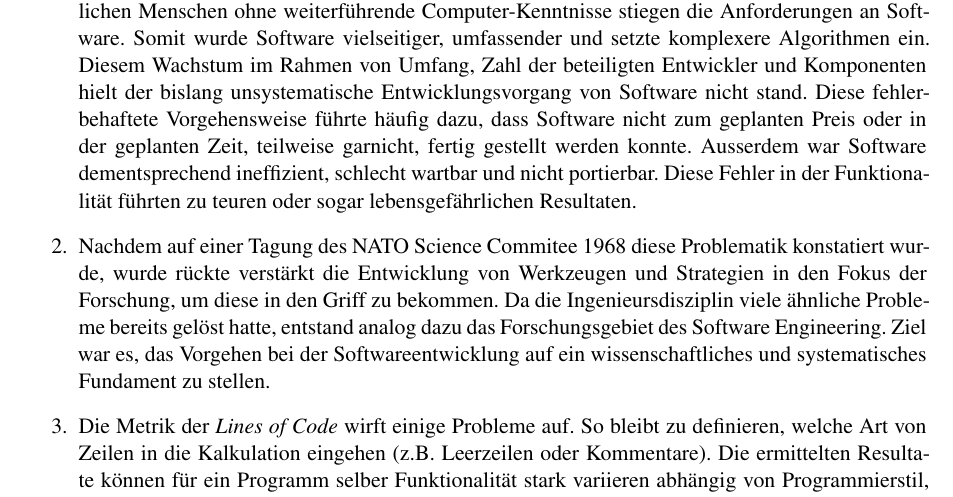
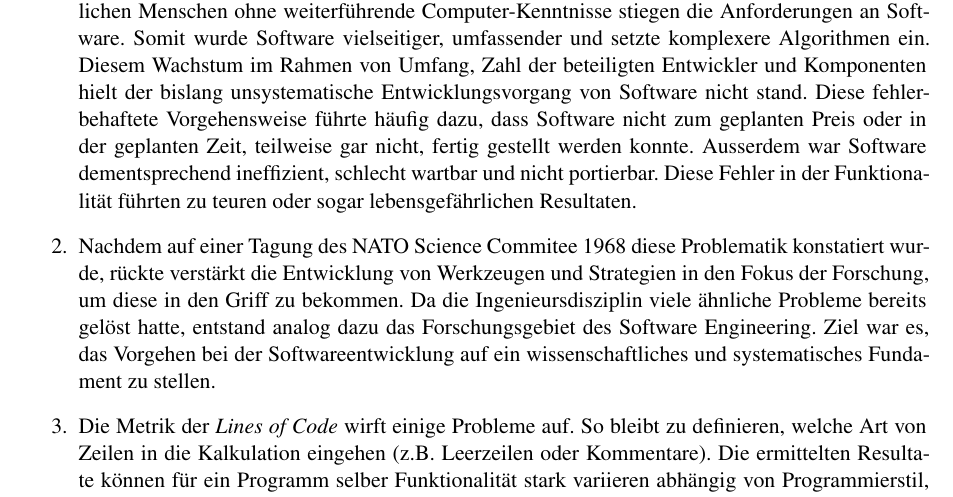
Before and after one commit to themightyoarfish/swe-14-15, a LaTeX document (Blatt 1/Blatt 1.tex): part of the page, cut so that both start at the same text. Compiled offline with pdfLaTeX.

Commit message:
corrected uml, reformatted latex code, removed typos

```diff
--- a/Blatt 1/Blatt 1.tex
+++ b/Blatt 1/Blatt 1.tex
@@ -56,7 +56,3 @@
 \subsection{Grundlagen: Software-Krise und Software Engineering (40 Punkte)}
 
 \begin{enumerate}
-   \item In den ersten Computersystemen diente Software ausschließlich der Berechnung eines einzelnen Algorithmus oder zumindest einer eng begrenzten Problemklasse. Durch die schnelle Leistungssteigerung dieser Systeme und der Ausweitung der Anwendergruppe von Spezialisten zu gewöhnlichen Menschen ohne weiterführende Computer-Kenntnisse stiegen die Anforderungen an Software. Somit wurde Software vielseitiger, umfassender und setzte komplexere Algorithmen ein. Diesem Wachstum im Rahmen von Umfang, Zahl der beteiligten Entwickler und Komponenten hielt der bislang unsystematische Entwicklungsvorgang von Software nicht stand. Diese fehlerbehaftete Vorgehensweise führte häufig dazu, dass Software nicht zum geplanten Preis oder in der geplanten Zeit, teilweise garnicht, fertig gestellt werden konnte. Ausserdem war Software dementsprechend ineffizient, schlecht wartbar und nicht portierbar. Diese Fehler in der Funktionalität führten zu teuren oder sogar lebensgefährlichen Resultaten.
-   \item Nachdem auf einer Tagung des NATO Science Commitee 1968 diese Problematik konstatiert wurde, wurde rückte verstärkt die Entwicklung von Werkzeugen und Strategien in den Fokus der Forschung, um diese in den Griff zu bekommen. Da die Ingenieursdisziplin viele ähnliche Probleme  bereits gelöst hatte, entstand analog dazu das Forschungsgebiet des
-      Software Engineering. Ziel war es, das Vorgehen bei der Softwareentwicklung auf ein wissenschaftliches und systematisches Fundament zu stellen.
-   \item Die Metrik der \textit{Lines of Code} wirft einige Probleme auf. So bleibt zu definieren, welche Art von Zeilen in die Kalkulation eingehen (z.B. Leerzeilen oder Kommentare). Die ermittelten Resultate können für ein Programm selber Funktionalität stark variieren abhängig von Programmierstil, verwendeter Bibiliotheken, (Höhe der) Programmiersprache und autogeneriertem Code.
@@ -63,5 +62,29 @@
+      der Ausweitung der Anwendergruppe von Spezialisten zu gewöhnlichen
+      Menschen ohne weiterführende Computer-Kenntnisse stiegen die Anforderungen
+      an Software. Somit wurde Software vielseitiger, umfassender und setzte
+      komplexere Algorithmen ein. Diesem Wachstum im Rahmen von Umfang, Zahl der
+      beteiligten Entwickler und Komponenten hielt der bislang unsystematische
+      Entwicklungsvorgang von Software nicht stand. Diese fehlerbehaftete
+      Vorgehensweise führte häufig dazu, dass Software nicht zum geplanten Preis
+      oder in der geplanten Zeit, teilweise gar nicht, fertig gestellt werden
+      konnte. Ausserdem war Software dementsprechend ineffizient, schlecht
+      wartbar und nicht portierbar. Diese Fehler in der Funktionalität führten
+      zu teuren oder sogar lebensgefährlichen Resultaten.
+   \item Nachdem auf einer Tagung des NATO Science Commitee 1968 diese
+      Problematik konstatiert wurde, rückte verstärkt die Entwicklung
+      von Werkzeugen und Strategien in den Fokus der Forschung, um diese in
+      den Griff zu bekommen. Da die Ingenieursdisziplin viele ähnliche
+      Probleme  bereits gelöst hatte, entstand analog dazu das
+      Forschungsgebiet des Software Engineering.  Ziel war es, das Vorgehen
+      bei der Softwareentwicklung auf ein wissenschaftliches und
+      systematisches Fundament zu stellen.
+   \item Die Metrik der \textit{Lines of Code} wirft einige Probleme auf. So
+      bleibt zu definieren, welche Art von Zeilen in die Kalkulation eingehen
+      (z.B.  Leerzeilen oder Kommentare). Die ermittelten Resultate können für
+      ein Programm selber Funktionalität stark variieren abhängig von
+      Programmierstil, verwendeter Bibliotheken, (Höhe der) Programmiersprache
+      und autogeneriertem Code.
 \end{enumerate}
-
 
 \subsection{Objektorientierter Entwurf (60 Punkte)}
 
```
Also changed, not shown: Blatt 1/Blatt 1.pdf, Blatt 1/Blatt 1.tex (5 more changed lines). Lines whose indentation alone changed are shown as unchanged.
